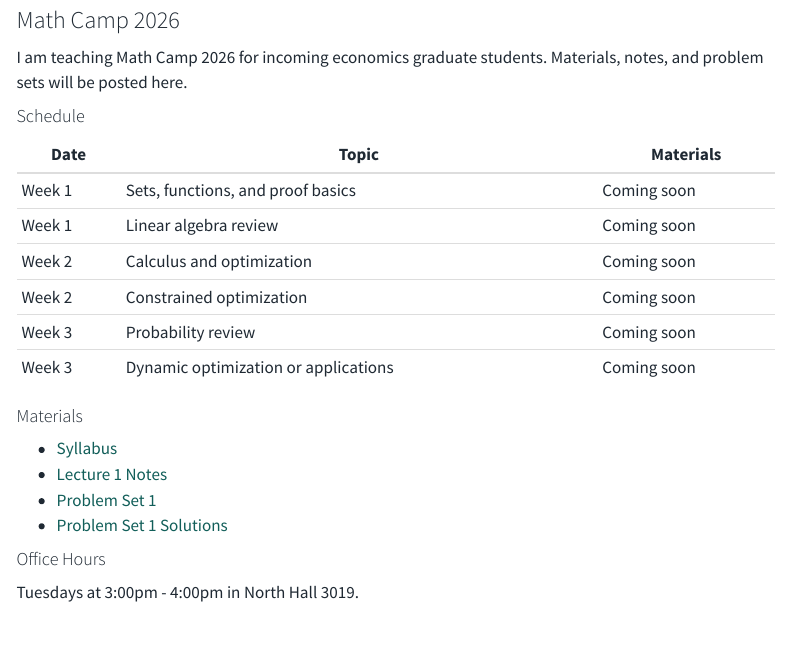
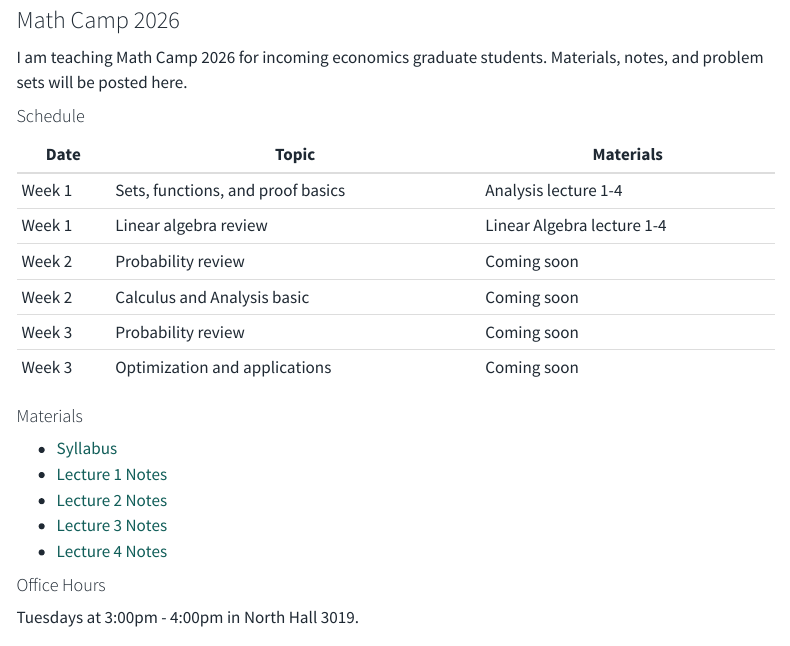
Before and after one commit to Yue-Yu-Nemo/Yue-Yu-Nemo.github.io, a Quarto document (teaching.qmd): the page in a window 1100 px wide, from 140 px down. Rendered offline with R 4.5, knitr and Pandoc in place of Quarto, with nearby package versions; menus at the side of the page are left out.

Commit message:
Update Math Camp materials

```diff
--- a/_quarto.yml
+++ b/_quarto.yml
@@ -1,6 +1,8 @@
 project:
   type: website
   output-dir: docs
+  resources:
+    - materials/MathCamp/**
 
 website:
   title: "Yue Yu"
--- a/teaching.qmd
+++ b/teaching.qmd
@@ -13,20 +13,20 @@ I am teaching Math Camp 2026 for incoming economics graduate students. Materials
 
 | Date | Topic | Materials |
 |---|---|---|
-| Week 1 | Sets, functions, and proof basics | Coming soon |
-| Week 1 | Linear algebra review | Coming soon |
-| Week 2 | Calculus and optimization | Coming soon |
-| Week 2 | Constrained optimization | Coming soon |
+| Week 1 | Sets, functions, and proof basics | Analysis lecture 1-4 |
+| Week 1 | Linear algebra review | Linear Algebra lecture 1-4 |
+| Week 2 | Probability review | Coming soon |
+| Week 2 | Calculus and Analysis basic | Coming soon |
 | Week 3 | Probability review | Coming soon |
-| Week 3 | Dynamic optimization or applications | Coming soon |
+| Week 3 | Optimization and applications | Coming soon |
 
 #### Materials
 
-- [Syllabus](materials/syllabus.pdf)
-- [Lecture 1 Notes](materials/lecture-1-notes.pdf)
-- [Problem Set 1](materials/problem-set-1.pdf)
-- [Problem Set 1 Solutions](materials/problem-set-1-solutions.pdf)
-
+- [Syllabus](materials/MathCamp/Syllabus.pdf)
+- [Lecture 1 Notes](materials/MathCamp/1_Sets_and_Logic.pdf)
+- [Lecture 2 Notes](materials/MathCamp/2_Proof_Strategies.pdf)
+- [Lecture 3 Notes](materials/MathCamp/3_Functions.pdf)
+- [Lecture 4 Notes](materials/MathCamp/4_Limits.pdf)
 
 #### Office Hours
 
```
Also changed, not shown: docs/search.json, materials/MathCamp/10_ODE.pdf (added), materials/MathCamp/1_Sets_and_Logic.pdf (added), materials/MathCamp/2_Proof_Strategies.pdf (added), materials/MathCamp/3_Functions.pdf (added), materials/MathCamp/4_Limits.pdf (added), materials/MathCamp/5_Continuity_and_Differentiability.pdf (added), materials/MathCamp/6_Topology_on_Metric_Space.pdf (added), materials/MathCamp/7_Multivariate_Derivative.pdf (added), materials/MathCamp/8_Integral.pdf (added), materials/MathCamp/9_Optimization.pdf (added), materials/MathCamp/Proof_Session_1.pdf (added), materials/MathCamp/Proof_Session_2.pdf (added), materials/MathCamp/Proof_Session_3.pdf (added), 2 more files, 16 other files.
